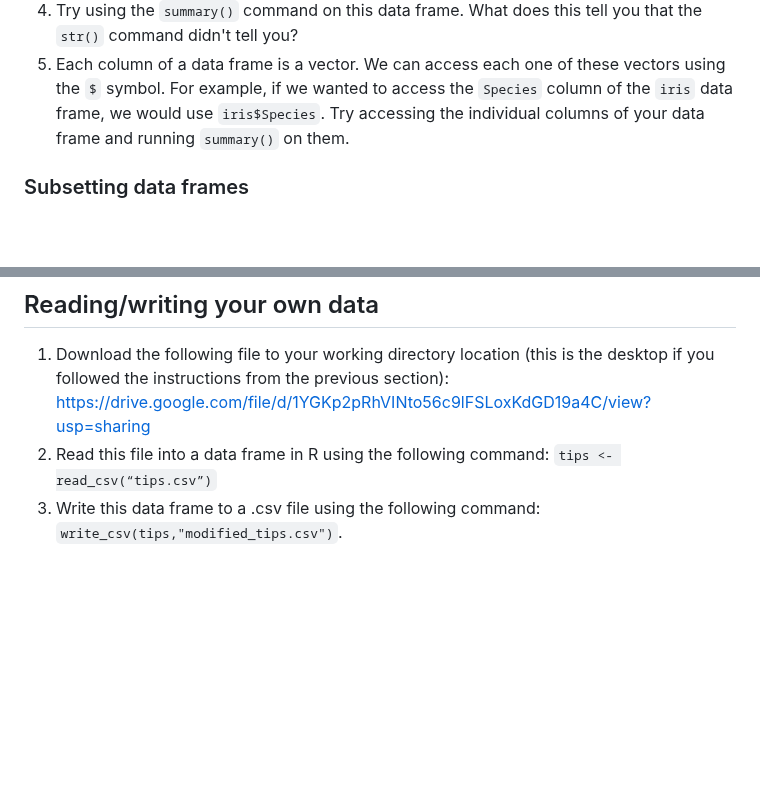
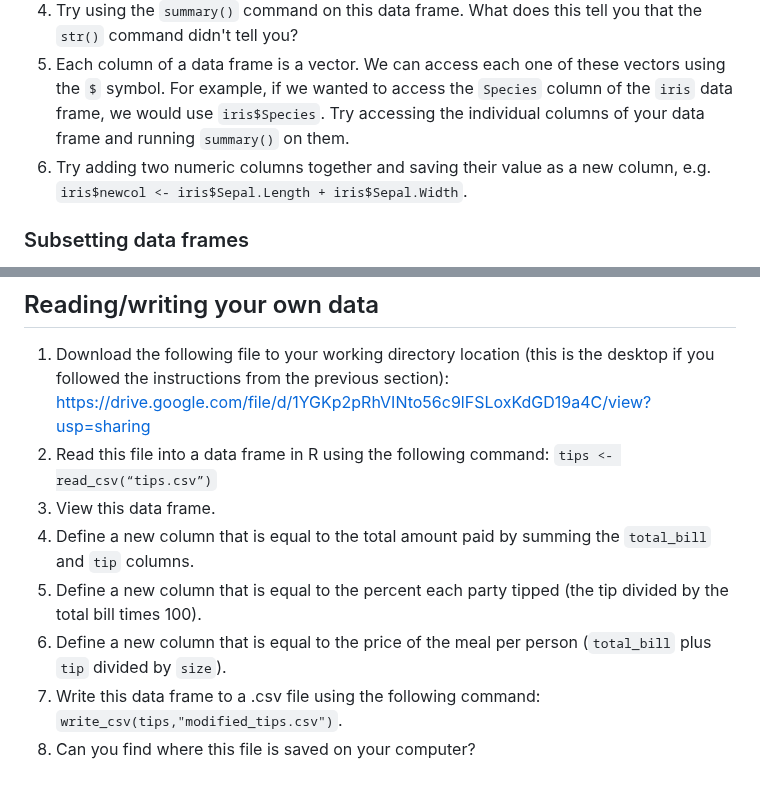
Before and after one commit to juliaolivieri/COMP_162, a Markdown page: lecture7/review2.md, 2 parts joined by grey strips. Rendered like a GitHub page; blank space fills up the shorter version.

Commit message:
added in/out directions

```diff
--- a/lecture7/review2.md
+++ b/lecture7/review2.md
@@ -72,6 +72,7 @@ feathers <- c(FALSE, FALSE, TRUE)
 3. Try using the `head()` command on the data frame you loaded in the previous question, e.g. `head(iris)`. What does this function do?
 4. Try using the `summary()` command on this data frame. What does this tell you that the `str()` command didn't tell you?
 5. Each column of a data frame is a vector. We can access each one of these vectors using the `$` symbol. For example, if we wanted to access the `Species` column of the `iris` data frame, we would use `iris$Species`. Try accessing the individual columns of your data frame and running `summary()` on them.
+6. Try adding two numeric columns together and saving their value as a new column, e.g. `iris$newcol <- iris$Sepal.Length + iris$Sepal.Width`.
 
 ### Subsetting data frames
 
@@ -105,4 +106,9 @@ We can access rows and columns of data frames using square brackets, similar to
 
 1. Download the following file to your working directory location (this is the desktop if you followed the instructions from the previous section): https://drive.google.com/file/d/1YGKp2pRhVINto56c9lFSLoxKdGD19a4C/view?usp=sharing
 2. Read this file into a data frame in R using the following command: `tips <- read_csv(“tips.csv”)`
-3. Write this data frame to a .csv file using the following command: `write_csv(tips,"modified_tips.csv")`.
+3. View this data frame.
+4. Define a new column that is equal to the total amount paid by summing the `total_bill` and `tip` columns.
+5. Define a new column that is equal to the percent each party tipped (the tip divided by the total bill times 100).
+6. Define a new column that is equal to the price of the meal per person (`total_bill` plus `tip` divided by `size`).
+7. Write this data frame to a .csv file using the following command: `write_csv(tips,"modified_tips.csv")`.
+8. Can you find where this file is saved on your computer?
```
